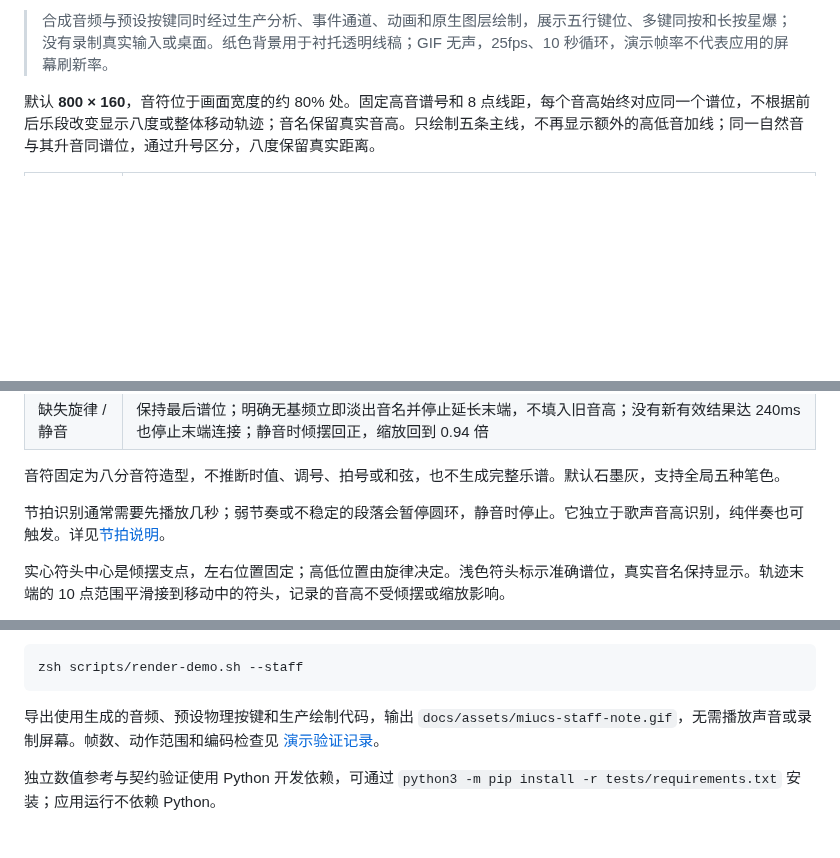
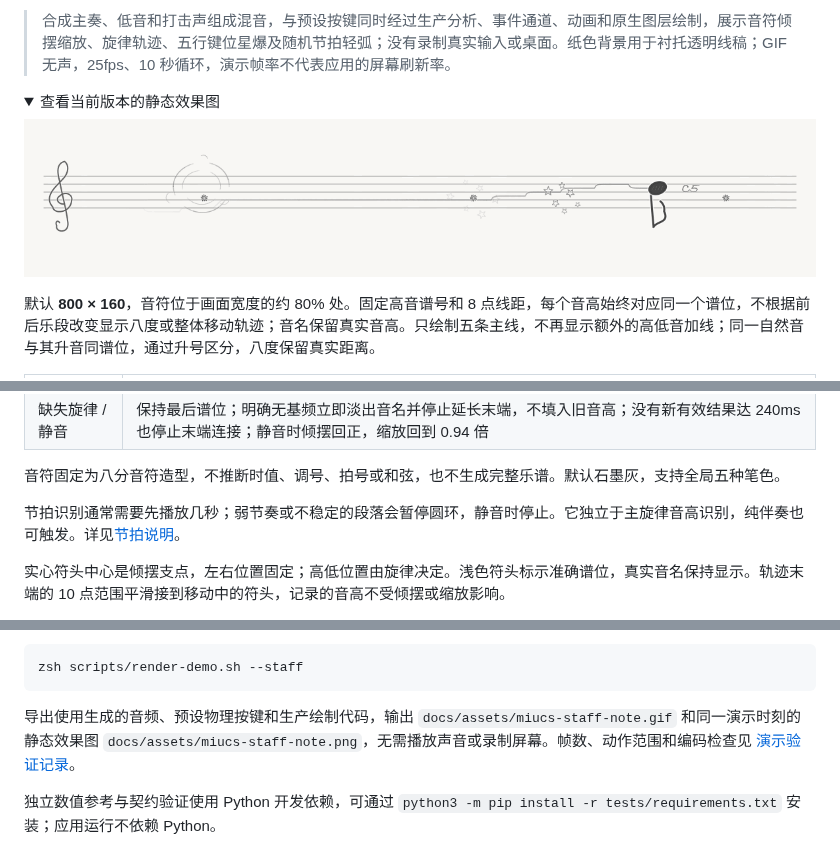
Before and after one commit to YoungTreeTree/miucs, a Markdown page: README.md, 3 parts joined by grey strips. Drawn GitHub-style; pictures changed too: docs/assets/miucs-staff-note.png; folded sections open; blank space fills up the shorter version.

````diff
--- a/README.md
+++ b/README.md
@@ -41,5 +41,12 @@
 
-> 合成音频与预设按键同时经过生产分析、事件通道、动画和原生图层绘制，展示五行键位、多键同按和长按星爆；没有录制真实输入或桌面。纸色背景用于衬托透明线稿；GIF 无声，25fps、10 秒循环，演示帧率不代表应用的屏幕刷新率。
+> 合成主奏、低音和打击声组成混音，与预设按键同时经过生产分析、事件通道、动画和原生图层绘制，展示音符倾摆缩放、旋律轨迹、五行键位星爆及随机节拍轻弧；没有录制真实输入或桌面。纸色背景用于衬托透明线稿；GIF 无声，25fps、10 秒循环，演示帧率不代表应用的屏幕刷新率。
+
+<details>
+<summary>查看当前版本的静态效果图</summary>
+
+![五线谱静态效果：主旋律轨迹、音符、键盘星爆与节拍轻弧](docs/assets/miucs-staff-note.png)
+
+</details>
 
 默认 **800 × 160**，音符位于画面宽度的约 80% 处。固定高音谱号和 8 点线距，每个音高始终对应同一个谱位，不根据前后乐段改变显示八度或整体移动轨迹；音名保留真实音高。只绘制五条主线，不再显示额外的高低音加线；同一自然音与其升音同谱位，通过升号区分，八度保留真实距离。
 
@@ -54,7 +61,7 @@
 
 音符固定为八分音符造型，不推断时值、调号、拍号或和弦，也不生成完整乐谱。默认石墨灰，支持全局五种笔色。
 
-节拍识别通常需要先播放几秒；弱节奏或不稳定的段落会暂停圆环，静音时停止。它独立于歌声音高识别，纯伴奏也可触发。详见[节拍说明](docs/beat-tracking.md)。
+节拍识别通常需要先播放几秒；弱节奏或不稳定的段落会暂停圆环，静音时停止。它独立于主旋律音高识别，纯伴奏也可触发。详见[节拍说明](docs/beat-tracking.md)。
 
 实心符头中心是倾摆支点，左右位置固定；高低位置由旋律决定。浅色符头标示准确谱位，真实音名保持显示。轨迹末端的 10 点范围平滑接到移动中的符头，记录的音高不受倾摆或缩放影响。
 
@@ -174,7 +181,7 @@ zsh scripts/measure-performance.sh --staff-keyboard-cadence build/staff-keyboard
 zsh scripts/render-demo.sh --staff
 ```
 
-导出使用生成的音频、预设物理按键和生产绘制代码，输出 `docs/assets/miucs-staff-note.gif`，无需播放声音或录制屏幕。帧数、动作范围和编码检查见 [演示验证记录](docs/validation/staff-demo.json)。
+导出使用生成的音频、预设物理按键和生产绘制代码，输出 `docs/assets/miucs-staff-note.gif` 和同一演示时刻的静态效果图 `docs/assets/miucs-staff-note.png`，无需播放声音或录制屏幕。帧数、动作范围和编码检查见 [演示验证记录](docs/validation/staff-demo.json)。
 
 独立数值参考与契约验证使用 Python 开发依赖，可通过 `python3 -m pip install -r tests/requirements.txt` 安装；应用运行不依赖 Python。
 
````
Also changed, not shown: other parts of README.md (+1 -1 lines), 5 other files.
